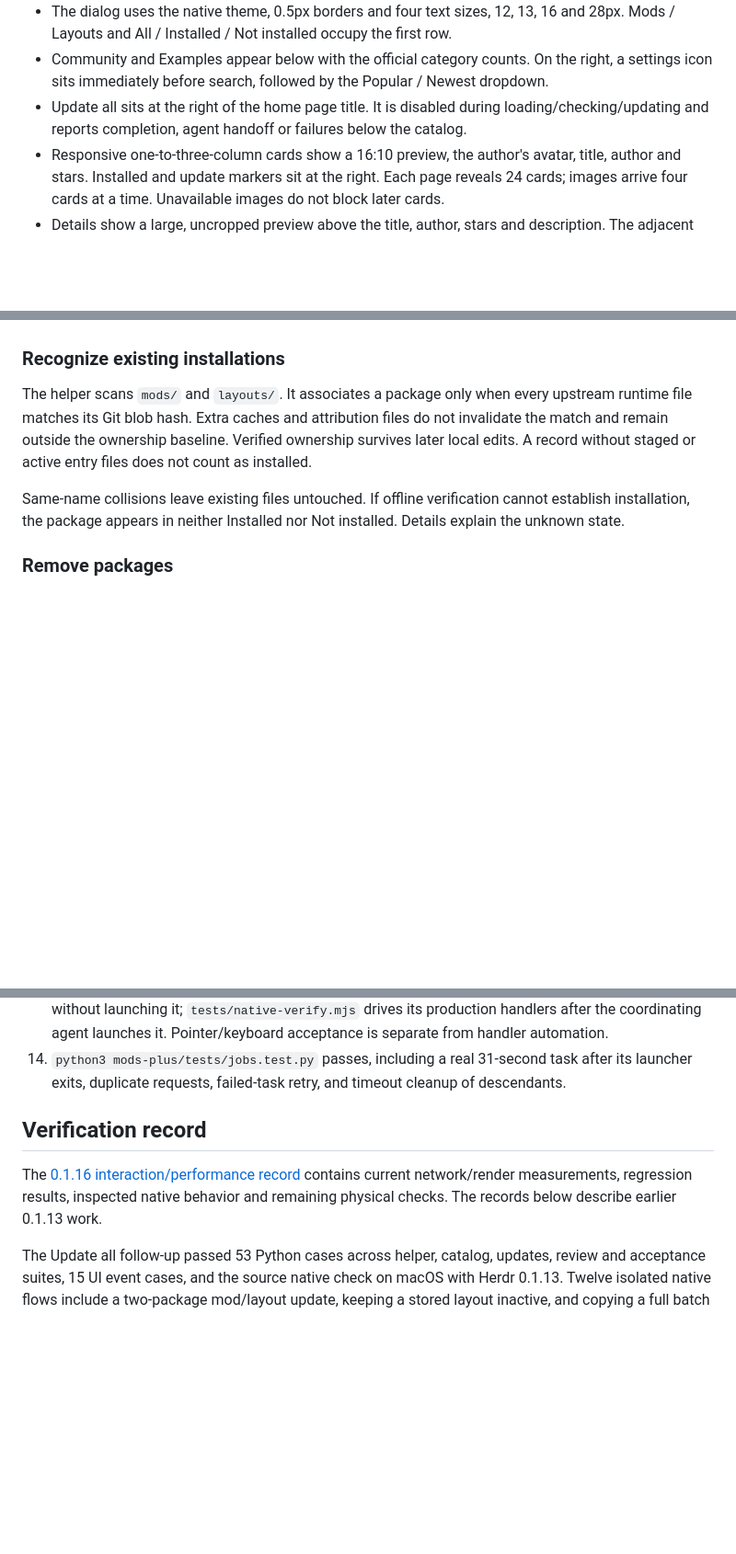
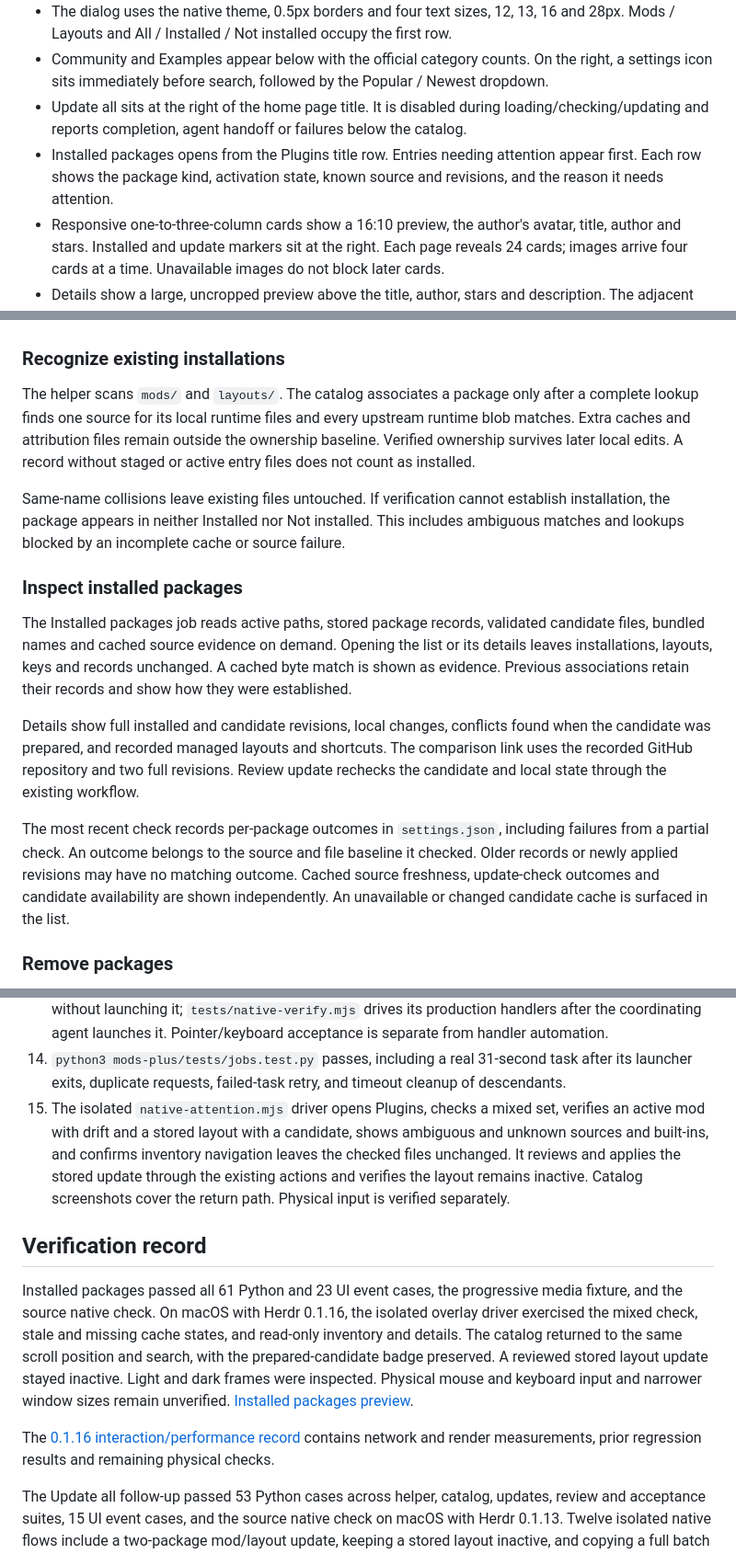
Before and after one commit to linziyanleo/herdr-mods, a Markdown page: mods-plus/RECIPE.md, 3 parts joined by grey strips. Shown at 92% size. Rendered like a GitHub page; blank space fills up the shorter version.

```diff
--- a/mods-plus/RECIPE.md
+++ b/mods-plus/RECIPE.md
@@ -10,6 +10,7 @@ Browse Herdr catalogs or import a public GitHub package. Review the files, revis
 - The dialog uses the native theme, 0.5px borders and four text sizes, 12, 13, 16 and 28px. Mods / Layouts and All / Installed / Not installed occupy the first row.
 - Community and Examples appear below with the official category counts. On the right, a settings icon sits immediately before search, followed by the Popular / Newest dropdown.
 - Update all sits at the right of the home page title. It is disabled during loading/checking/updating and reports completion, agent handoff or failures below the catalog.
+- Installed packages opens from the Plugins title row. Entries needing attention appear first. Each row shows the package kind, activation state, known source and revisions, and the reason it needs attention.
 - Responsive one-to-three-column cards show a 16:10 preview, the author's avatar, title, author and stars. Installed and update markers sit at the right. Each page reveals 24 cards; images arrive four cards at a time. Unavailable images do not block later cards.
 - Details show a large, uncropped preview above the title, author, stars and description. The adjacent Tell your agent box copies exactly its displayed installation prompt. GitHub links open the package's source folder. Package actions and the rendered recipe remain available below.
 - Review update and Remove sit beside the detail title using the Herdr theme accent and matching foreground colors. Review install appears for an uninstalled package. The action group wraps below the title on narrow panels. Remove keeps its existing second-click confirmation and uses the theme warning color while confirming.
@@ -57,9 +58,17 @@ The [implementation report](../docs/plans/interaction-performance-implementation
 
 ### Recognize existing installations
 
-The helper scans `mods/` and `layouts/`. It associates a package only when every upstream runtime file matches its Git blob hash. Extra caches and attribution files do not invalidate the match and remain outside the ownership baseline. Verified ownership survives later local edits. A record without staged or active entry files does not count as installed.
+The helper scans `mods/` and `layouts/`. The catalog associates a package only after a complete lookup finds one source for its local runtime files and every upstream runtime blob matches. Extra caches and attribution files remain outside the ownership baseline. Verified ownership survives later local edits. A record without staged or active entry files does not count as installed.
 
-Same-name collisions leave existing files untouched. If offline verification cannot establish installation, the package appears in neither Installed nor Not installed. Details explain the unknown state.
+Same-name collisions leave existing files untouched. If verification cannot establish installation, the package appears in neither Installed nor Not installed. This includes ambiguous matches and lookups blocked by an incomplete cache or source failure.
+
+### Inspect installed packages
+
+The Installed packages job reads active paths, stored package records, validated candidate files, bundled names and cached source evidence on demand. Opening the list or its details leaves installations, layouts, keys and records unchanged. A cached byte match is shown as evidence. Previous associations retain their records and show how they were established.
+
+Details show full installed and candidate revisions, local changes, conflicts found when the candidate was prepared, and recorded managed layouts and shortcuts. The comparison link uses the recorded GitHub repository and two full revisions. Review update rechecks the candidate and local state through the existing workflow.
+
+The most recent check records per-package outcomes in `settings.json`, including failures from a partial check. An outcome belongs to the source and file baseline it checked. Older records or newly applied revisions may have no matching outcome. Cached source freshness, update-check outcomes and candidate availability are shown independently. An unavailable or changed candidate cache is surfaced in the list.
 
 ### Remove packages
 
@@ -125,10 +134,13 @@ Original Mods Plus code and assets are licensed under [MIT](LICENSE). Herdr/GPUI
 12. `python3 mods-plus/tests/review.test.py` passes for multi-package discovery, preview without installation writes, invalid source rejection, revision/local drift, shortcut preservation, persisted sources, actual merges and stored-only updates.
 13. In an isolated native home, enter a source, select both package kinds, cancel and refresh reviews, confirm install, enable separately, review/apply an update and remove it. Inspect narrow/wide and light/dark states plus a `herdr-app shot` screenshot. `tests/native-fixture.mjs` prepares the home without launching it; `tests/native-verify.mjs` drives its production handlers after the coordinating agent launches it. Pointer/keyboard acceptance is separate from handler automation.
 14. `python3 mods-plus/tests/jobs.test.py` passes, including a real 31-second task after its launcher exits, duplicate requests, failed-task retry, and timeout cleanup of descendants.
+15. The isolated `native-attention.mjs` driver opens Plugins, checks a mixed set, verifies an active mod with drift and a stored layout with a candidate, shows ambiguous and unknown sources and built-ins, and confirms inventory navigation leaves the checked files unchanged. It reviews and applies the stored update through the existing actions and verifies the layout remains inactive. Catalog screenshots cover the return path. Physical input is verified separately.
 
 ## Verification record
 
-The [0.1.16 interaction/performance record](../docs/plans/interaction-performance-implementation.md) contains current network/render measurements, regression results, inspected native behavior and remaining physical checks. The records below describe earlier 0.1.13 work.
+Installed packages passed all 61 Python and 23 UI event cases, the progressive media fixture, and the source native check. On macOS with Herdr 0.1.16, the isolated overlay driver exercised the mixed check, stale and missing cache states, and read-only inventory and details. The catalog returned to the same scroll position and search, with the prepared-candidate badge preserved. A reviewed stored layout update stayed inactive. Light and dark frames were inspected. Physical mouse and keyboard input and narrower window sizes remain unverified. [Installed packages preview](installed-packages-preview.png).
+
+The [0.1.16 interaction/performance record](../docs/plans/interaction-performance-implementation.md) contains network and render measurements, prior regression results and remaining physical checks.
 
 The Update all follow-up passed 53 Python cases across helper, catalog, updates, review and acceptance suites, 15 UI event cases, and the source native check on macOS with Herdr 0.1.13. Twelve isolated native flows include a two-package mod/layout update, keeping a stored layout inactive, and copying a full batch prompt without applying it. The macOS clipboard matched the saved prompt exactly. [The native screenshot](update-all-preview.png) shows the home action, pending marker and agent handoff result. Physical pointer/keyboard and additional narrow/dark states were not exercised in this follow-up. See the [bulk-update record](../docs/plans/mods-plus.md#bulk-updates-2026-11-06) for scope and evidence.
 
```
Also changed, not shown: mods-plus/README.md (+11 -1 lines), mods-plus/installed-packages-preview.png (added), 10 other files.
